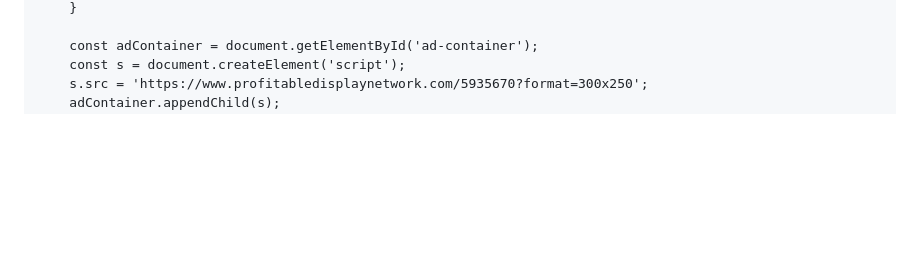
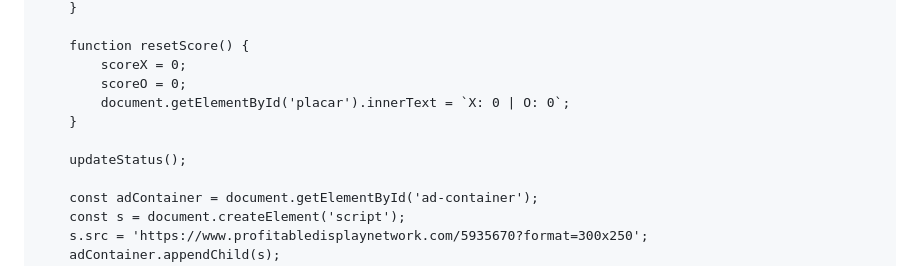
Before and after one commit to RenatoCastrofera/Jogo-Da-Velha10, a Markdown page: README.md, the part around one of its changes. Rendered like a GitHub page; blank space fills up the shorter version.

```diff
--- a/README.md
+++ b/README.md
@@ -103,4 +143,12 @@
         }
+
+        function resetScore() {
+            scoreX = 0;
+            scoreO = 0;
+            document.getElementById('placar').innerText = `X: 0 | O: 0`;
+        }
+
+        updateStatus();
 
         const adContainer = document.getElementById('ad-container');
         const s = document.createElement('script');
```
Also changed, not shown: other parts of README.md (+51 -11 lines).
